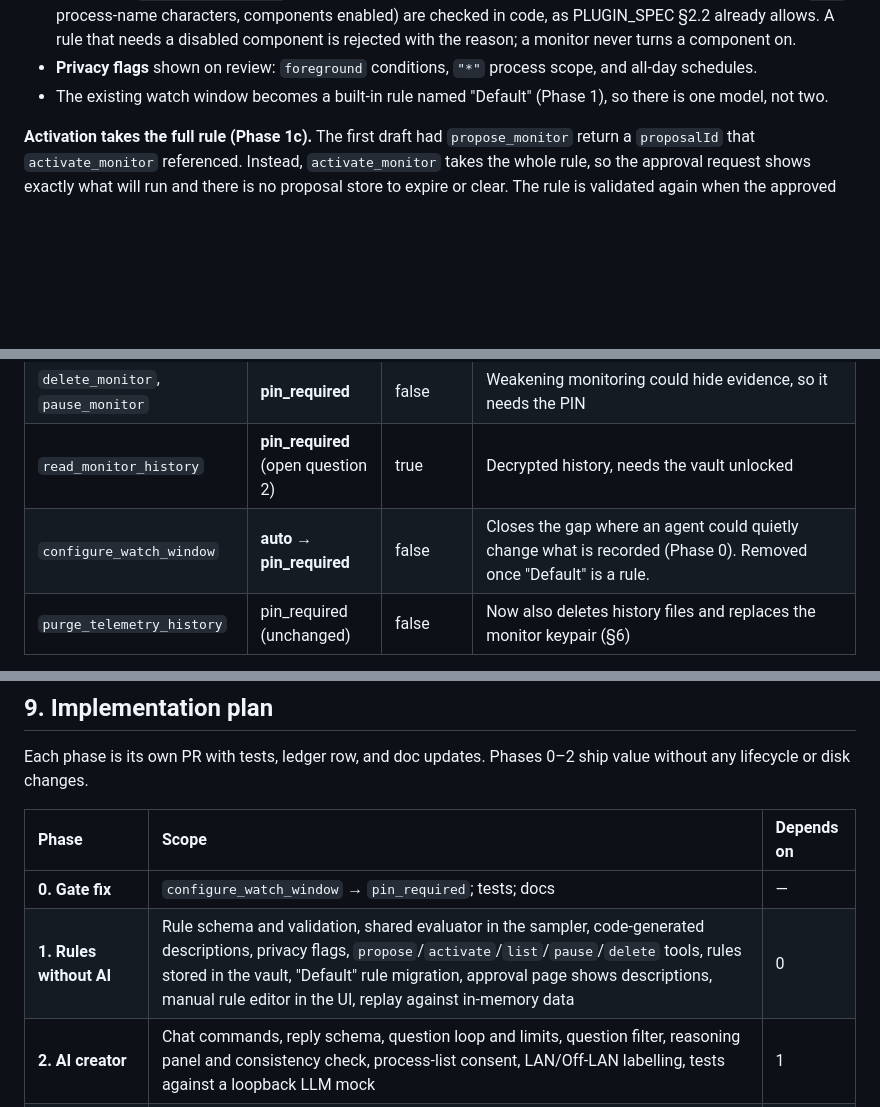
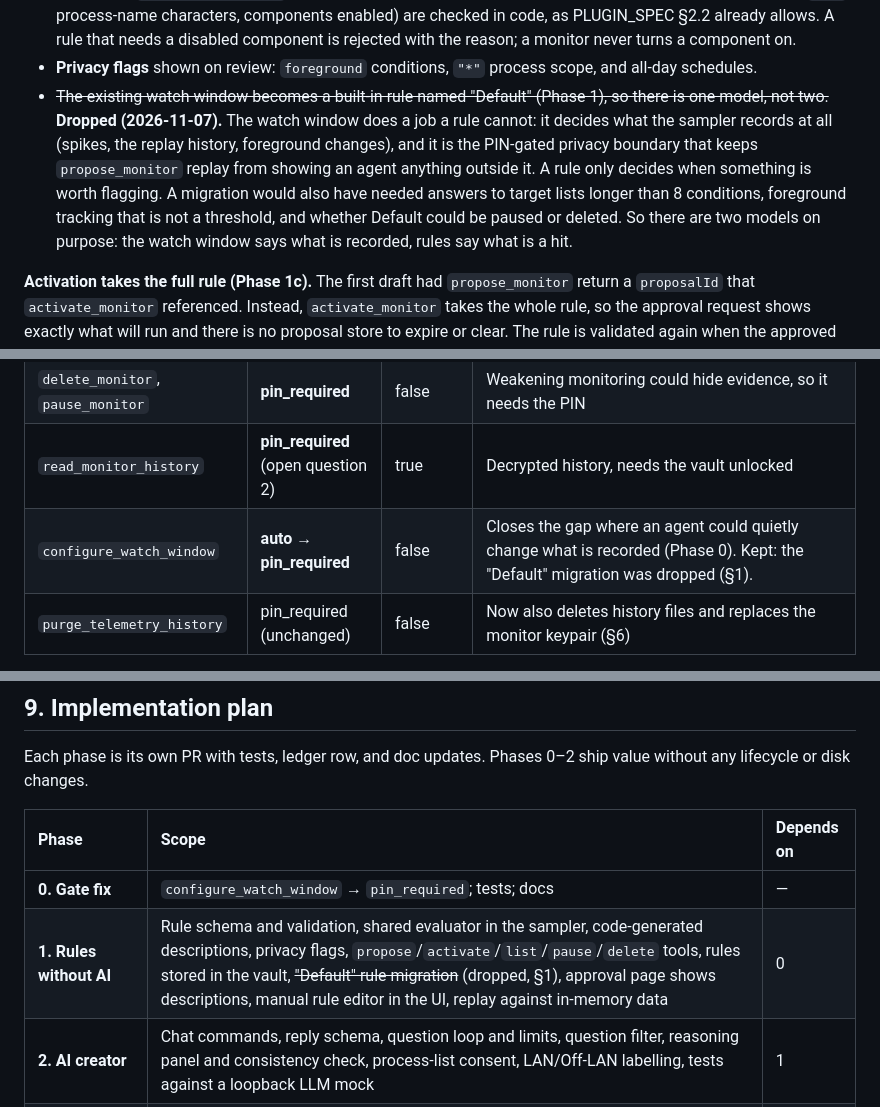
Before and after one commit to jcrump97/aegis-win, a Markdown page: documentation/adr/0002-ai-monitor-creator.md, 3 parts joined by grey strips. Rendered like a GitHub page; blank space fills up the shorter version.

Commit message:
(doc) Drop the Default rule migration and unblock ADR 0003
The watch window stays the boundary for what is recorded; rules decide
what is a hit. ADR 0003 no longer waits on the MCP server work.

```diff
--- a/documentation/adr/0002-ai-monitor-creator.md
+++ b/documentation/adr/0002-ai-monitor-creator.md
@@ -68,7 +68,7 @@ The governing rule for every part of this design: **the AI proposes, code valida
 - **What a monitor can do when it fires**: write a `monitor_hit` record and optionally change the tray icon. **There is no action, script, or tool call.** If actions are ever added, a hit may only open a normal approval ticket.
 - **Validation**: `aegis-core::schema` checks shape and ranges. Per-type rules it cannot express (field sets per `type`, process-name characters, components enabled) are checked in code, as PLUGIN_SPEC §2.2 already allows. A rule that needs a disabled component is rejected with the reason; a monitor never turns a component on.
 - **Privacy flags** shown on review: `foreground` conditions, `"*"` process scope, and all-day schedules.
-- The existing watch window becomes a built-in rule named "Default" (Phase 1), so there is one model, not two.
+- ~~The existing watch window becomes a built-in rule named "Default" (Phase 1), so there is one model, not two.~~ **Dropped (2026-11-07).** The watch window does a job a rule cannot: it decides what the sampler records at all (spikes, the replay history, foreground changes), and it is the PIN-gated privacy boundary that keeps `propose_monitor` replay from showing an agent anything outside it. A rule only decides when something is worth flagging. A migration would also have needed answers to target lists longer than 8 conditions, foreground tracking that is not a threshold, and whether Default could be paused or deleted. So there are two models on purpose: the watch window says what is recorded, rules say what is a hit.
 
 **Activation takes the full rule (Phase 1c).** The first draft had `propose_monitor` return a `proposalId` that `activate_monitor` referenced. Instead, `activate_monitor` takes the whole rule, so the approval request shows exactly what will run and there is no proposal store to expire or clear. The rule is validated again when the approved call runs, against the components enabled at that moment. Monitor ids are `m1`, `m2`, … and are never reused.
 
@@ -97,7 +97,7 @@ The governing rule for every part of this design: **the AI proposes, code valida
 | `list_monitors` | auto | true | Active and paused monitors, with code-generated descriptions |
 | `delete_monitor`, `pause_monitor` | **pin_required** | false | Weakening monitoring could hide evidence, so it needs the PIN |
 | `read_monitor_history` | **pin_required** (open question 2) | true | Decrypted history, needs the vault unlocked |
-| `configure_watch_window` | **auto → pin_required** | false | Closes the gap where an agent could quietly change what is recorded (Phase 0). Removed once "Default" is a rule. |
+| `configure_watch_window` | **auto → pin_required** | false | Closes the gap where an agent could quietly change what is recorded (Phase 0). Kept: the "Default" migration was dropped (§1). |
 | `purge_telemetry_history` | pin_required (unchanged) | false | Now also deletes history files and replaces the monitor keypair (§6) |
 
 The approval portal and the in-app queue show the **code-generated description and privacy flags** for `activate_monitor`, not only the raw arguments.
@@ -260,7 +260,7 @@ Each phase is its own PR with tests, ledger row, and doc updates. Phases 0–2 s
 | Phase | Scope | Depends on |
 | :--- | :--- | :--- |
 | **0. Gate fix** | `configure_watch_window` → `pin_required`; tests; docs | — |
-| **1. Rules without AI** | Rule schema and validation, shared evaluator in the sampler, code-generated descriptions, privacy flags, `propose`/`activate`/`list`/`pause`/`delete` tools, rules stored in the vault, "Default" rule migration, approval page shows descriptions, manual rule editor in the UI, replay against in-memory data | 0 |
+| **1. Rules without AI** | Rule schema and validation, shared evaluator in the sampler, code-generated descriptions, privacy flags, `propose`/`activate`/`list`/`pause`/`delete` tools, rules stored in the vault, ~~"Default" rule migration~~ (dropped, §1), approval page shows descriptions, manual rule editor in the UI, replay against in-memory data | 0 |
 | **2. AI creator** | Chat commands, reply schema, question loop and limits, question filter, reasoning panel and consistency check, process-list consent, LAN/Off-LAN labelling, tests against a loopback LLM mock | 1 |
 | **3. Lifecycle** | Tray, close-to-tray, *locked, monitoring* state and plugin hook, idle auto-lock, single instance, shutdown message handling | 1 |
 | **4. Encrypted history** | Shared `aegis-core` history service with per-stream keypairs and `HistoryHandle`, the `usage-monitor` stream, `runtime.json`, segment writer and reader, 30-second flush, retention, purge with key replacement, tamper check, history view, gap detection with System log classification | 3 |
```
Also changed, not shown: documentation/AUDIT_LEDGER.md (+1 -0 lines), documentation/adr/0003-action-plans.md (+1 -1 lines).
